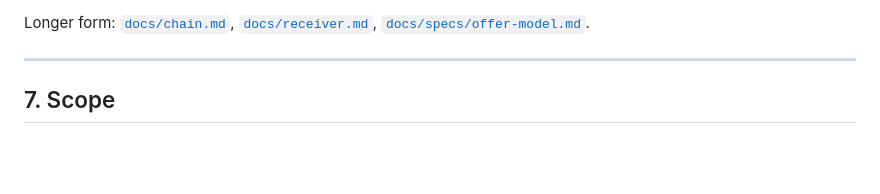
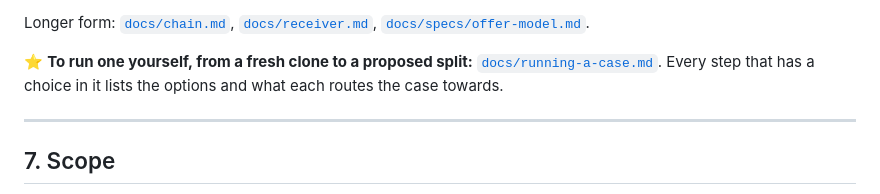
Before and after one commit to lxfoundry/held, a Markdown page: README.md, the part around the change. GitHub-like rendering; blank space fills up the shorter version.

```diff
--- a/README.md
+++ b/README.md
@@ -212,6 +212,10 @@ Repository layout:
 
 Longer form: [`docs/chain.md`](docs/chain.md), [`docs/receiver.md`](docs/receiver.md),
 [`docs/specs/offer-model.md`](docs/specs/offer-model.md).
+
+⭐ **To run one yourself, from a fresh clone to a proposed split:**
+[`docs/running-a-case.md`](docs/running-a-case.md). Every step that has a choice in it lists the
+options and what each routes the case towards.
 
 ---
 
```
Also changed, not shown: docs/running-a-case.md (added, +211 -0 lines).
